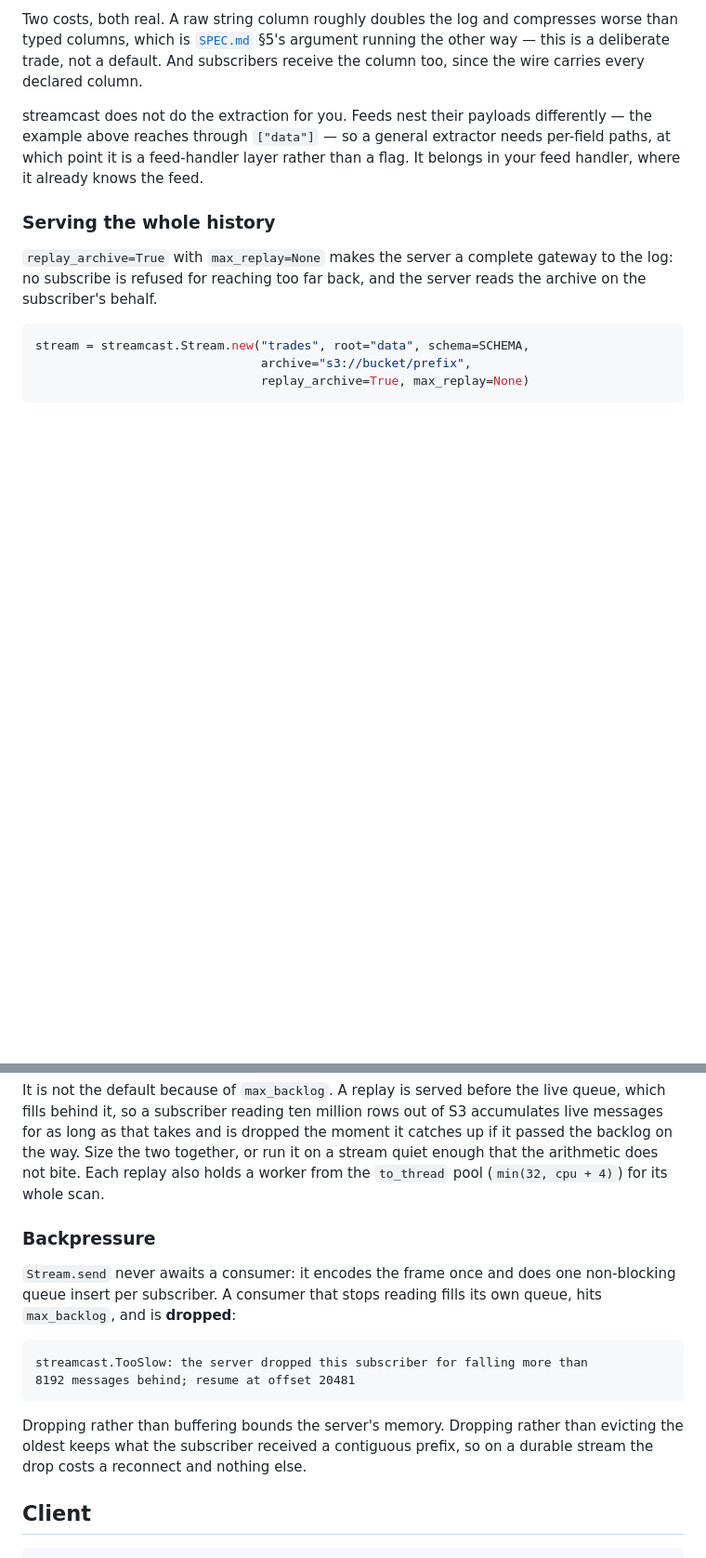
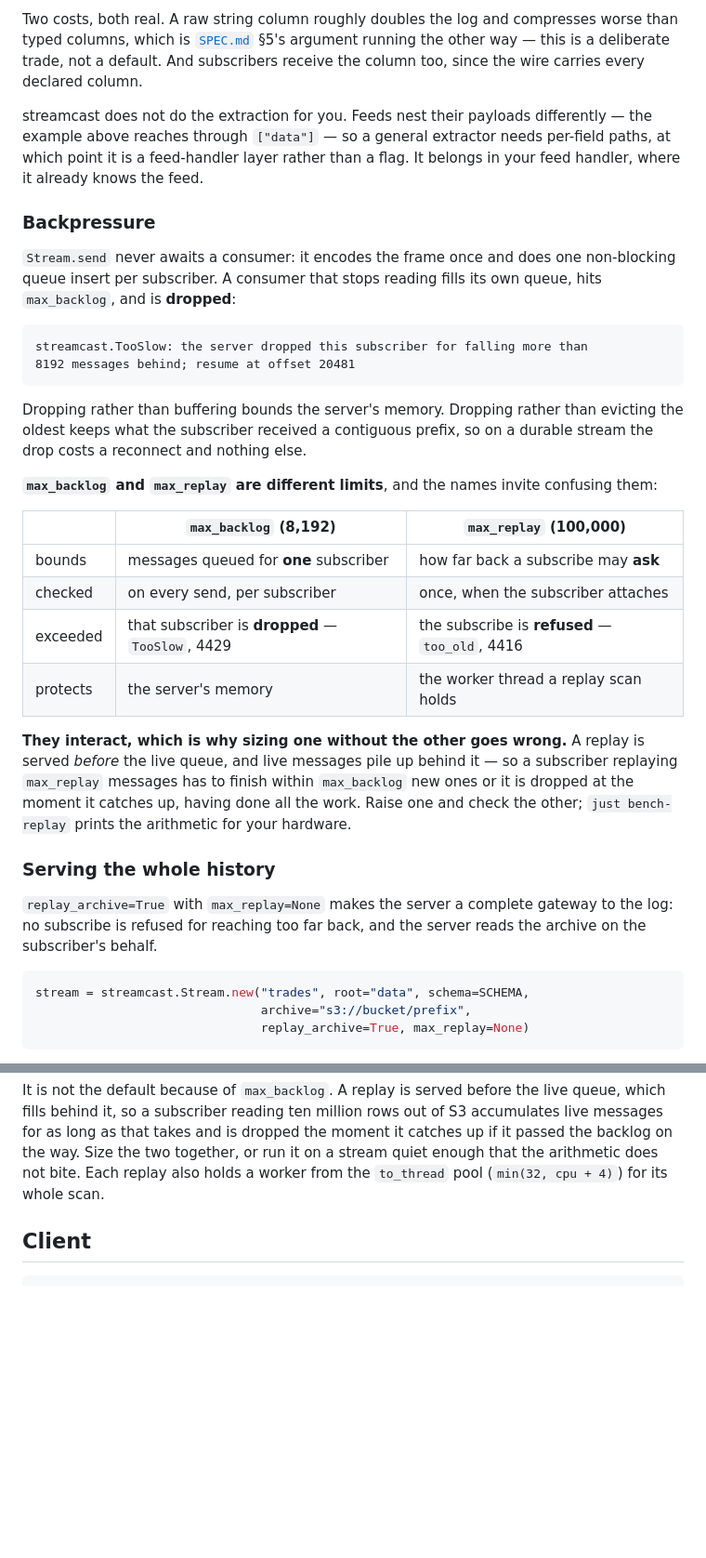
Before and after one commit to nhobin219/streamcast, a Markdown page: README.md, 2 parts joined by grey strips. Shown at 93% size. Drawn GitHub-style; blank space fills up the shorter version.

Commit message:
docs: backpressure before the gateway, and contrast the two limits
Backpressure applies to every server; serving the whole history is a setting
most will not turn on. The general one reads first.

Adds a table contrasting `max_backlog` with `max_replay`, which the README
described separately and never together. The names invite confusing them and
they are different mechanisms: one bounds a single subscriber's queue and is
checked on every send, the other bounds how far back a subscribe may ask and
is checked once at attach. One drops a subscriber, the other refuses a
subscribe.

And they interact, which is the part worth knowing before sizing either: a
replay is served ahead of the live queue, so a subscriber replaying
`max_replay` messages must finish within `max_backlog` new ones or it is
dropped at the moment it catches up.

````diff
--- a/README.md
+++ b/README.md
@@ -237,6 +237,37 @@ example above reaches through `["data"]` — so a general extractor needs per-fi
 which point it is a feed-handler layer rather than a flag. It belongs in your feed handler,
 where it already knows the feed.
 
+### Backpressure
+
+`Stream.send` never awaits a consumer: it encodes the frame once and does one non-blocking
+queue insert per subscriber. A consumer that stops reading fills its own queue, hits
+`max_backlog`, and is **dropped**:
+
+```
+streamcast.TooSlow: the server dropped this subscriber for falling more than
+8192 messages behind; resume at offset 20481
+```
+
+Dropping rather than buffering bounds the server's memory. Dropping rather than evicting
+the oldest keeps what the subscriber received a contiguous prefix, so on a durable stream
+the drop costs a reconnect and nothing else.
+
+**`max_backlog` and `max_replay` are different limits**, and the names invite confusing
+them:
+
+| | `max_backlog` (8,192) | `max_replay` (100,000) |
+|---|---|---|
+| bounds | messages queued for **one** subscriber | how far back a subscribe may **ask** |
+| checked | on every send, per subscriber | once, when the subscriber attaches |
+| exceeded | that subscriber is **dropped** — `TooSlow`, 4429 | the subscribe is **refused** — `too_old`, 4416 |
+| protects | the server's memory | the worker thread a replay scan holds |
+
+**They interact, which is why sizing one without the other goes wrong.** A replay is
+served *before* the live queue, and live messages pile up behind it — so a subscriber
+replaying `max_replay` messages has to finish within `max_backlog` new ones or it is
+dropped at the moment it catches up, having done all the work. Raise one and check the
+other; `just bench-replay` prints the arithmetic for your hardware.
+
 ### Serving the whole history
 
 `replay_archive=True` with `max_replay=None` makes the server a complete gateway to the
@@ -260,21 +291,6 @@ messages for as long as that takes and is dropped the moment it catches up if it
 backlog on the way. Size the two together, or run it on a stream quiet enough that the
 arithmetic does not bite. Each replay also holds a worker from the `to_thread` pool
 (`min(32, cpu + 4)`) for its whole scan.
-
-### Backpressure
-
-`Stream.send` never awaits a consumer: it encodes the frame once and does one non-blocking
-queue insert per subscriber. A consumer that stops reading fills its own queue, hits
-`max_backlog`, and is **dropped**:
-
-```
-streamcast.TooSlow: the server dropped this subscriber for falling more than
-8192 messages behind; resume at offset 20481
-```
-
-Dropping rather than buffering bounds the server's memory. Dropping rather than evicting
-the oldest keeps what the subscriber received a contiguous prefix, so on a durable stream
-the drop costs a reconnect and nothing else.
 
 ## Client
 
````
